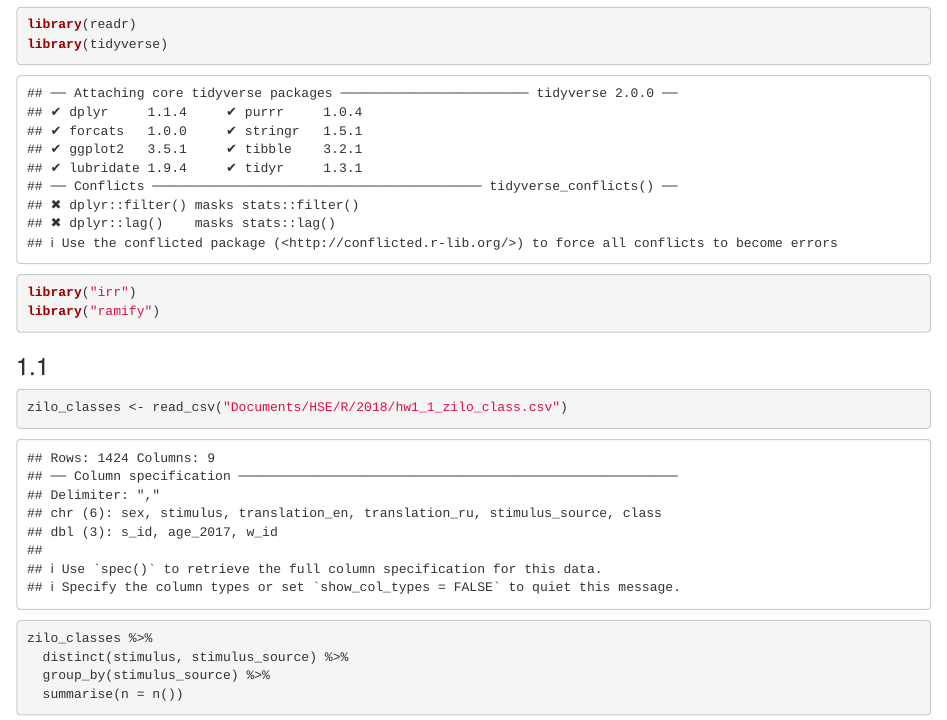
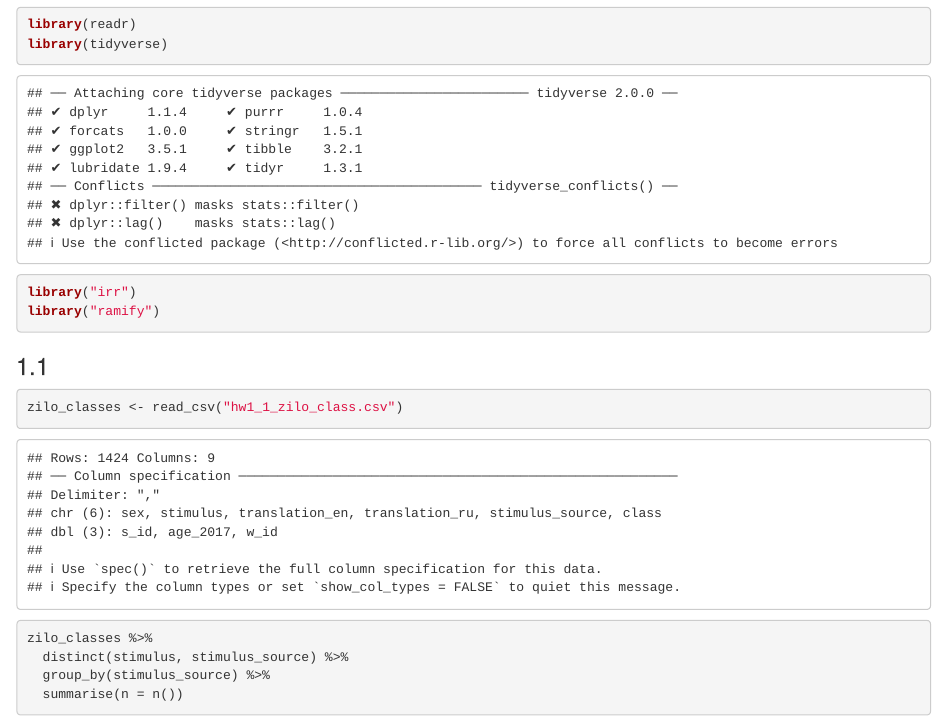
Before and after one commit to NastyaMelnik57/HSE, an R Markdown document (2018_hse_data_analysis/hw1_agreement/hw1_measure_of_agreement.Rmd): the page in a window 1100 px wide, from 170 px down. Rendered offline with R 4.5, knitr and Pandoc, with nearby package versions; some code elsewhere in the file could not run offline.

Commit message:
Add files via upload

````diff
--- a/2018_hse_data_analysis/hw1_agreement/hw1_measure_of_agreement.Rmd
+++ b/2018_hse_data_analysis/hw1_agreement/hw1_measure_of_agreement.Rmd
@@ -14,8 +14,8 @@ library("ramify")
 ```
 
 ### 1.1
-```{r}
-zilo_classes <- read_csv("Documents/HSE/R/2018/hw1_1_zilo_class.csv")
+```{r, results='markup'}
+zilo_classes <- read_csv("hw1_1_zilo_class.csv")
 
 zilo_classes %>%
   distinct(stimulus, stimulus_source) %>%
````
